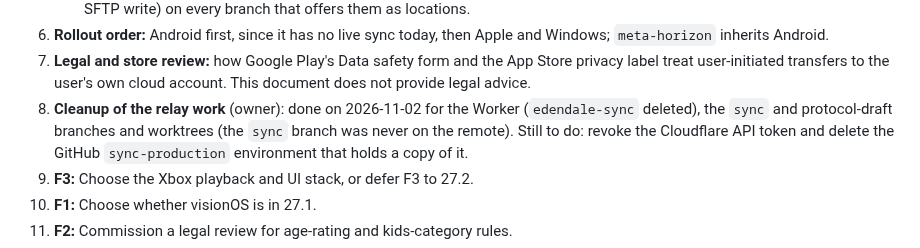
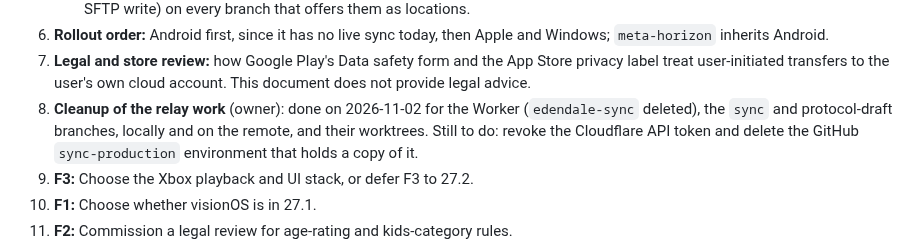
Before and after one commit to Ju-Long/Edendale, a Markdown page: FEATURES-27.1.md, the part around the change. Drawn GitHub-style.

Commit message:
Note that the sync branch was deleted on the remote too
Co-Authored-By: Claude Fable 5.1 <noreply@anthropic.com>

```diff
--- a/FEATURES-27.1.md
+++ b/FEATURES-27.1.md
@@ -703,8 +703,8 @@ the `main` commit, as platform branches already do with `scenes` exports.
    Store privacy label treat user-initiated transfers to the user's own cloud
    account. This document does not provide legal advice.
 8. **Cleanup of the relay work** (owner): done on 2026-11-02 for the Worker
-   (`edendale-sync` deleted), the `sync` and protocol-draft branches and
-   worktrees (the `sync` branch was never on the remote). Still to do: revoke
+   (`edendale-sync` deleted), the `sync` and protocol-draft branches, locally
+   and on the remote, and their worktrees. Still to do: revoke
    the Cloudflare API token and delete the GitHub `sync-production`
    environment that holds a copy of it.
 9. **F3:** Choose the Xbox playback and UI stack, or defer F3 to 27.2.
```
